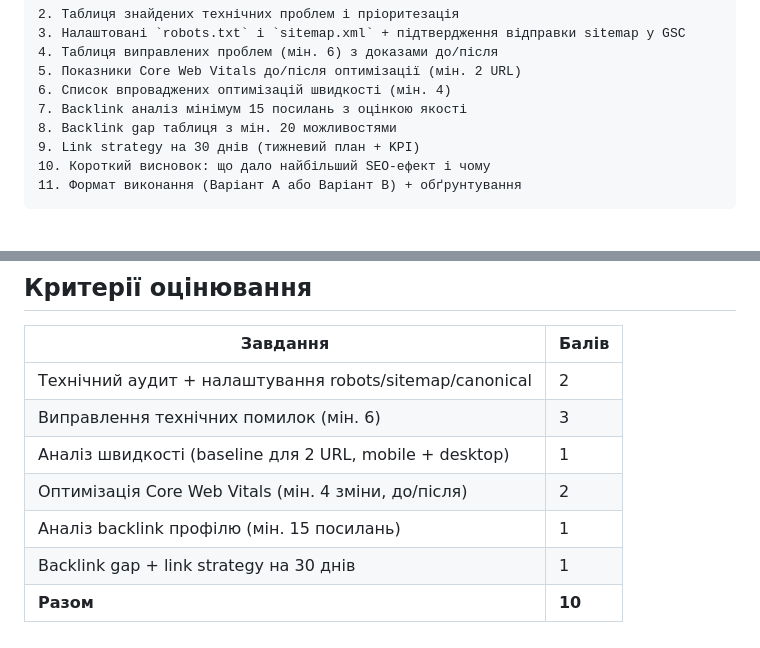
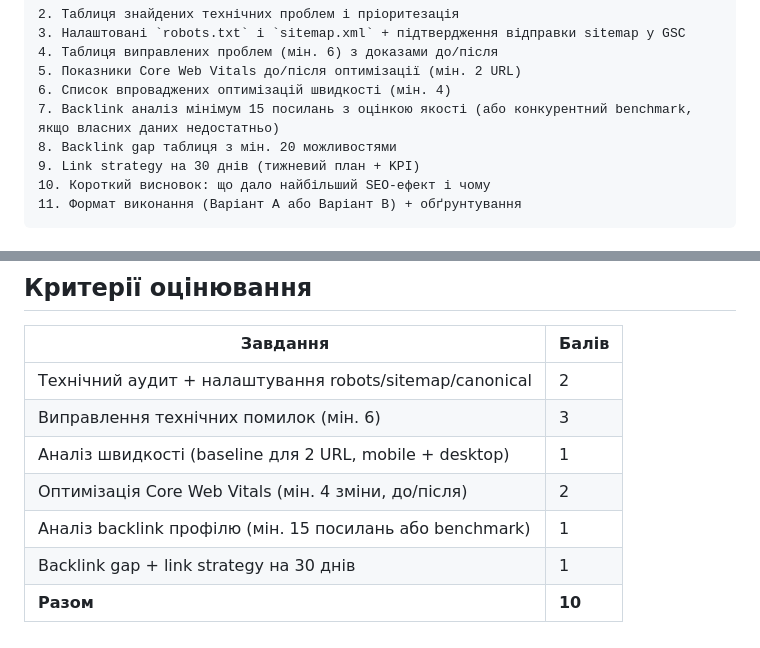
Before and after one commit to tappress/seo-optimization, a Markdown page: practice/lab-06/lab-06.md, 2 parts joined by grey strips. GitHub-like rendering.

```diff
--- a/practice/lab-06/lab-06.md
+++ b/practice/lab-06/lab-06.md
@@ -363,7 +383,7 @@ Sitemap: https://ваш-домен/sitemap.xml
 4. Таблиця виправлених проблем (мін. 6) з доказами до/після
 5. Показники Core Web Vitals до/після оптимізації (мін. 2 URL)
 6. Список впроваджених оптимізацій швидкості (мін. 4)
-7. Backlink аналіз мінімум 15 посилань з оцінкою якості
+7. Backlink аналіз мінімум 15 посилань з оцінкою якості (або конкурентний benchmark, якщо власних даних недостатньо)
 8. Backlink gap таблиця з мін. 20 можливостями
 9. Link strategy на 30 днів (тижневий план + KPI)
 10. Короткий висновок: що дало найбільший SEO-ефект і чому
@@ -407,6 +427,6 @@ Sitemap: https://ваш-домен/sitemap.xml
 | Виправлення технічних помилок (мін. 6)                  | 3      |
 | Аналіз швидкості (baseline для 2 URL, mobile + desktop) | 1      |
 | Оптимізація Core Web Vitals (мін. 4 зміни, до/після)    | 2      |
-| Аналіз backlink профілю (мін. 15 посилань)              | 1      |
+| Аналіз backlink профілю (мін. 15 посилань або benchmark) | 1      |
 | Backlink gap + link strategy на 30 днів                 | 1      |
 | **Разом**                                               | **10** |
```
Also changed, not shown: other parts of practice/lab-06/lab-06.md (+22 -2 lines).
